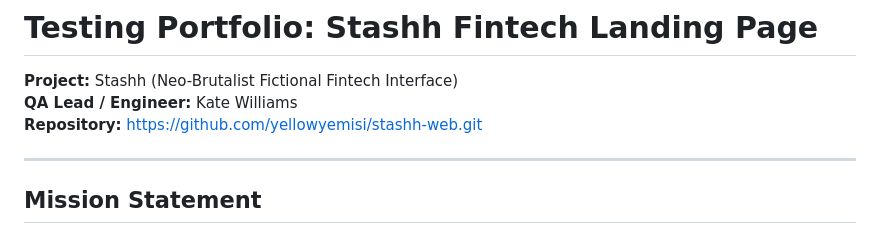
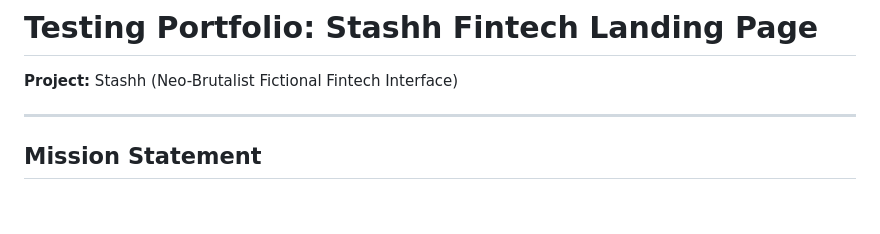
Before and after one commit to yellowyemisi/stashh-web, a Markdown page: TEST_PORTFOLIO.md, the part around the change. GitHub-like rendering; blank space fills up the shorter version.

Commit message:
docs: test portfolio

```diff
--- a/TEST_PORTFOLIO.md
+++ b/TEST_PORTFOLIO.md
@@ -1,8 +1,6 @@
 # Testing Portfolio: Stashh Fintech Landing Page
 
 **Project:** Stashh (Neo-Brutalist Fictional Fintech Interface)
-**QA Lead / Engineer:** Kate Williams
-**Repository:** https://github.com/yellowyemisi/stashh-web.git
 
 ---
 
```
